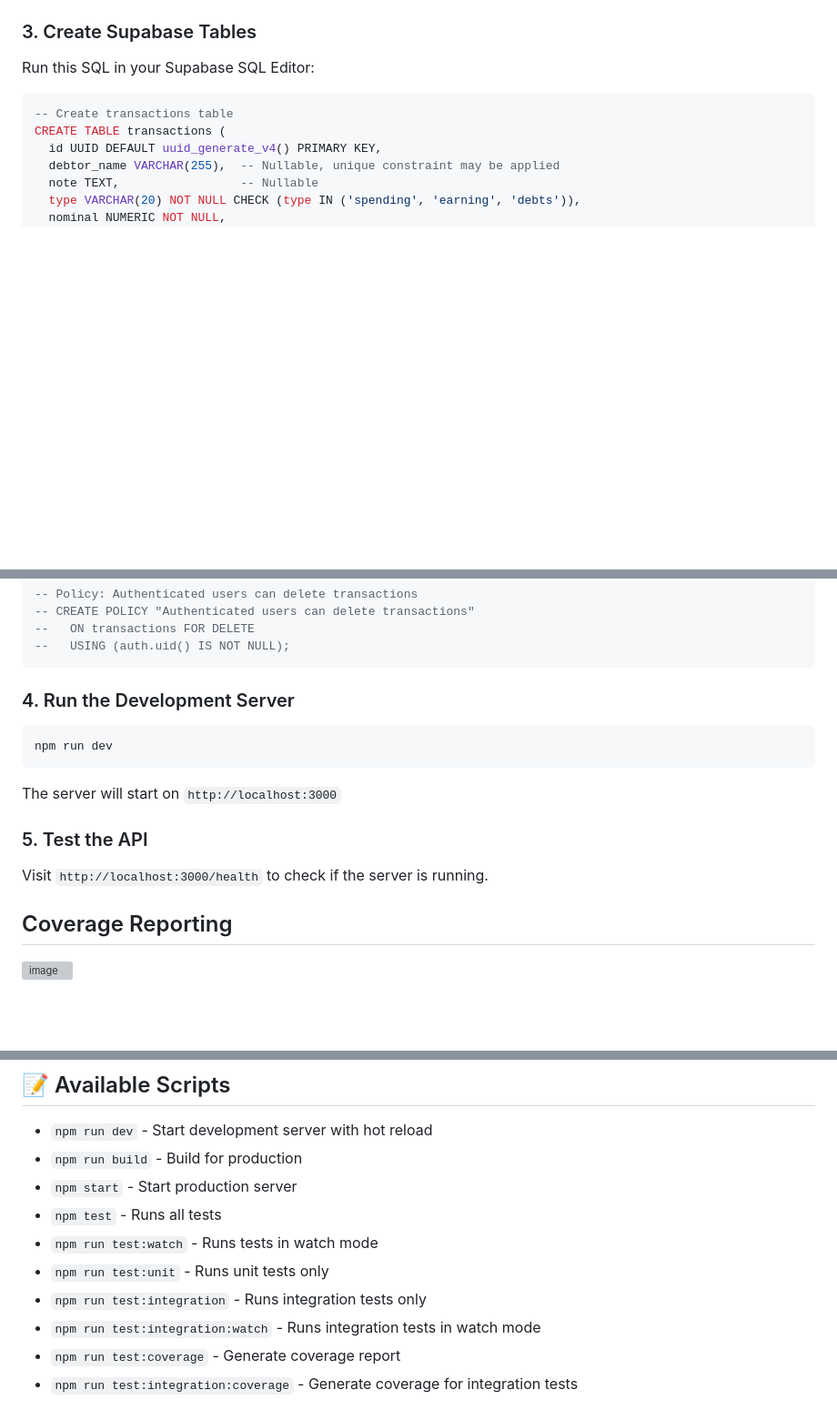
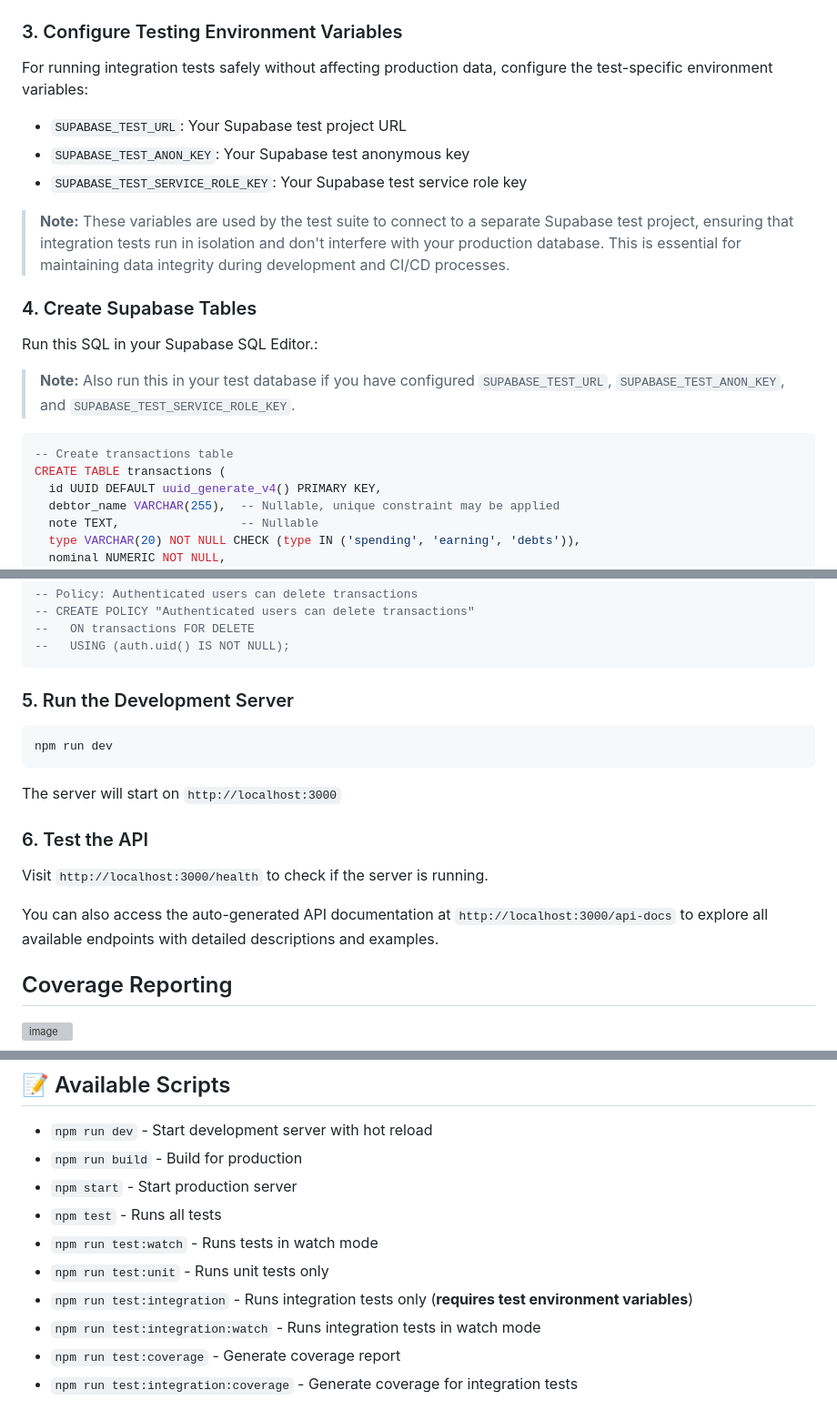
Before and after one commit to Juara-1/jagawarung-backend, a Markdown page: README.md, 3 parts joined by grey strips. Shown at 91% size. GitHub-like rendering; blank space fills up the shorter version; grey boxes are pictures that could not be loaded.

Commit message:
docs(readme): fix setup instructions

````diff
--- a/README.md
+++ b/README.md
@@ -106,9 +106,22 @@ Configure AI provider credentials (Kolosal AI - OpenAI-compatible):
 - `AI_MODEL`: Default model (e.g., `gpt-4o-mini`)
 - `AI_REQUEST_TIMEOUT_MS`: Optional timeout in ms (default: 30000)
 
-### 3. Create Supabase Tables
+### 3. Configure Testing Environment Variables
 
-Run this SQL in your Supabase SQL Editor:
+For running integration tests safely without affecting production data, configure the test-specific environment variables:
+
+- `SUPABASE_TEST_URL`: Your Supabase test project URL
+- `SUPABASE_TEST_ANON_KEY`: Your Supabase test anonymous key
+- `SUPABASE_TEST_SERVICE_ROLE_KEY`: Your Supabase test service role key
+
+> **Note:** These variables are used by the test suite to connect to a separate Supabase test project, ensuring that integration tests run in isolation and don't interfere with your production database. This is essential for maintaining data integrity during development and CI/CD processes.
+
+### 4. Create Supabase Tables
+
+Run this SQL in your Supabase SQL Editor.:
+
+> **Note:** Also run this in your test database if you have configured `SUPABASE_TEST_URL`, `SUPABASE_TEST_ANON_KEY`, and `SUPABASE_TEST_SERVICE_ROLE_KEY`.
+
 
 ```sql
 -- Create transactions table
@@ -154,7 +167,7 @@ CREATE INDEX idx_transactions_debtor_name ON transactions(debtor_name) WHERE deb
 --   USING (auth.uid() IS NOT NULL);
 ```
 
-### 4. Run the Development Server
+### 5. Run the Development Server
 
 ```bash
 npm run dev
@@ -162,9 +175,13 @@ npm run dev
 
 The server will start on `http://localhost:3000`
 
-### 5. Test the API
+### 6. Test the API
 
 Visit `http://localhost:3000/health` to check if the server is running.
+
+You can also access the auto-generated API documentation at `http://localhost:3000/api-docs` to explore all available endpoints with detailed descriptions and examples.
+
+
 
 ## Coverage Reporting
 <img width="1919" height="729" alt="image" src="https://github.com/user-attachments/assets/dd4c00ae-1d91-42fe-9764-a0b2e24ed7f1" />
@@ -178,7 +195,7 @@ Visit `http://localhost:3000/health` to check if the server is running.
 - `npm test` - Runs all tests
 - `npm run test:watch` - Runs tests in watch mode
 - `npm run test:unit` - Runs unit tests only
-- `npm run test:integration` - Runs integration tests only
+- `npm run test:integration` - Runs integration tests only (**requires test environment variables**)
 - `npm run test:integration:watch` - Runs integration tests in watch mode
 - `npm run test:coverage` - Generate coverage report
 - `npm run test:integration:coverage` - Generate coverage for integration tests
````
